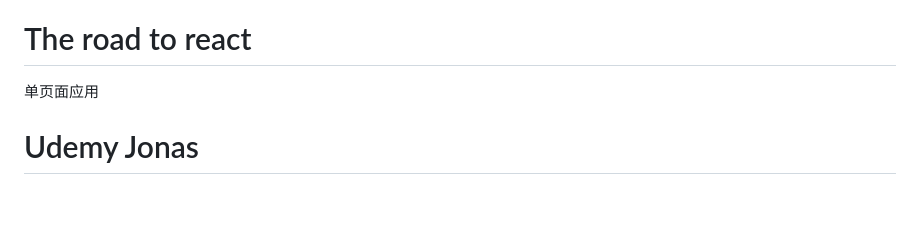
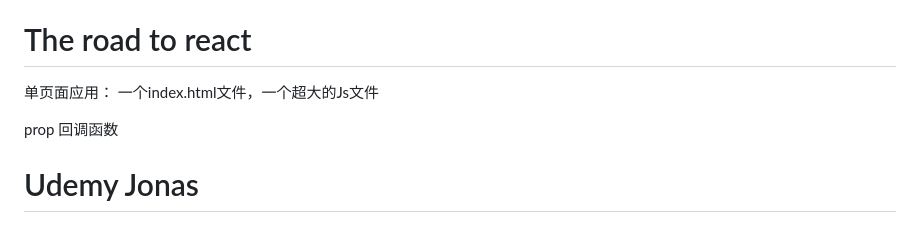
Before and after one commit to shilixiaoqiaoya/typora, a Markdown page: React.md, the part around the change. Drawn GitHub-style; blank space fills up the shorter version.

```diff
--- a/React.md
+++ b/React.md
@@ -16,7 +16,9 @@ computed对应derived state???
 
 # The road to react
 
-单页面应用
+单页面应用： 一个index.html文件，一个超大的Js文件
+
+prop 回调函数
 
 
 
```
Also changed, not shown: work.md (+18 -0 lines).
